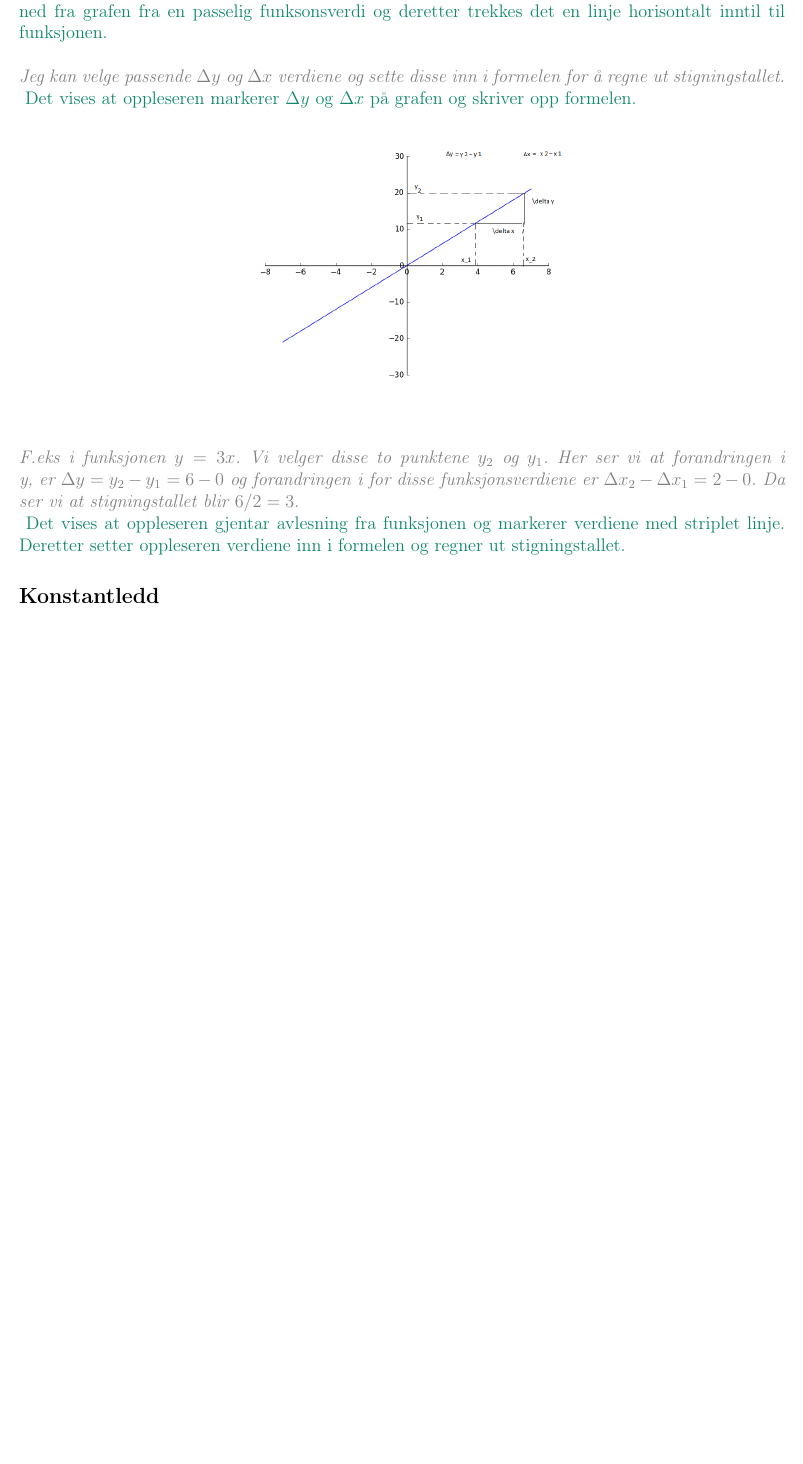
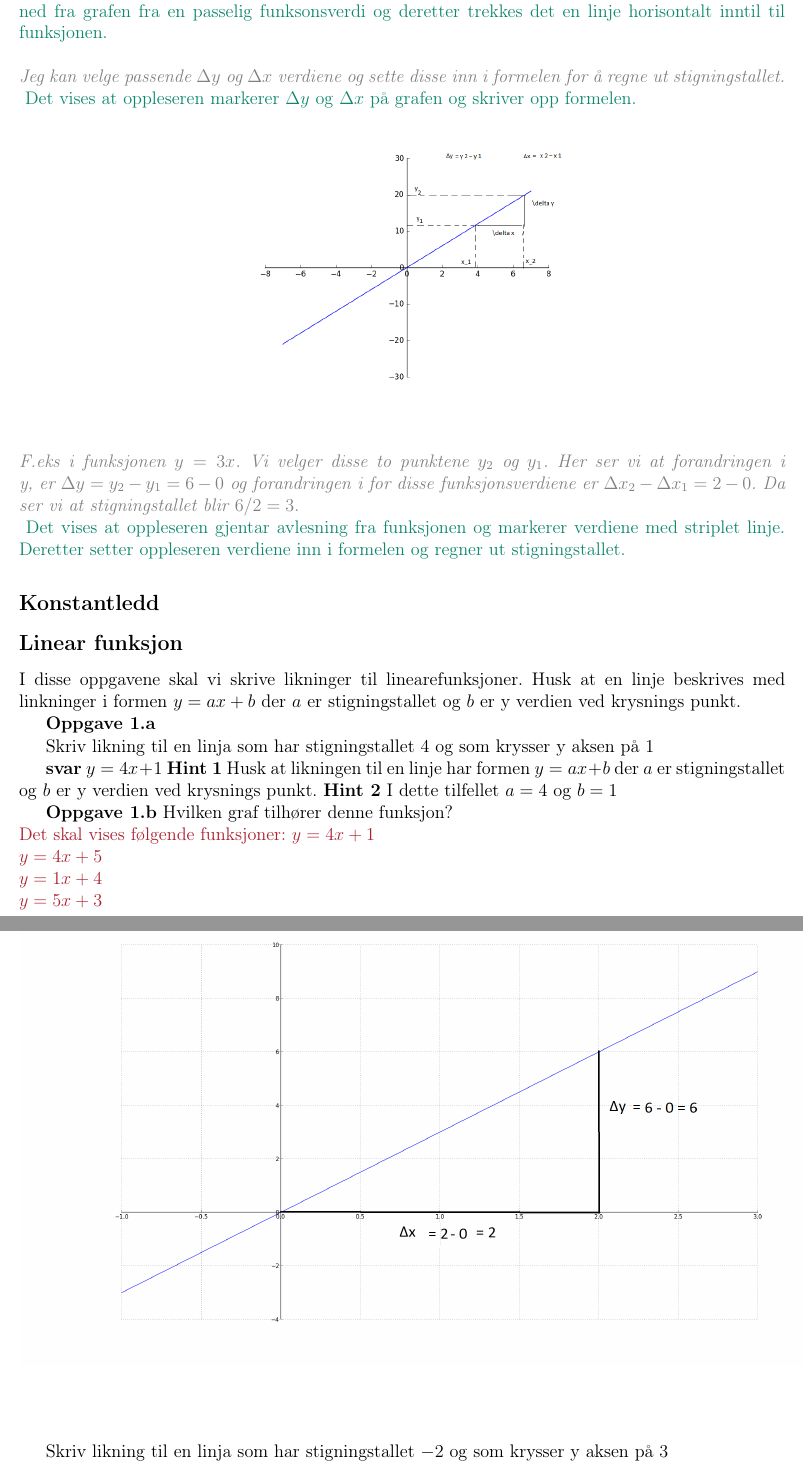
Before and after one commit to hellozebra73/Kunnskap-i-Bevegelse, a LaTeX document (ligninger/content/main.tex): part of page 4 of 5 before the commit and two parts of pages 4 and 5 of 5 after it, the two joined at a grey line, cut so that both start at the same text, the shorter picture padded with empty space. Compiled offline with pdfLaTeX.

Commit message:
excercices about linear functions

```diff
--- a/ligninger/content/main.tex
+++ b/ligninger/content/main.tex
@@ -176,3 +176,32 @@ F.eks i funksjonen $y = 3x$. Vi velger disse to punktene $y_2$ og $y_1$. Her ser
 
 \subsection*{Konstantledd}
 
+\subsection*{Linear funksjon}
+I disse oppgavene  skal vi skrive likninger til linearefunksjoner. Husk at en linje beskrives med linkninger i formen $y=ax+b$ der $a$ er stigningstallet og $b$ er y verdien ved krysnings punkt.
+
+\textbf{Oppgave 1.a}
+
+Skriv likning til en linja som har stigningstallet $4$ og som krysser y aksen på $1$
+
+\textbf{svar}
+$y=4x+1$
+\textbf{Hint 1}
+Husk at likningen til en linje har formen $y=ax+b$ der $a$ er stigningstallet og $b$ er y verdien ved krysnings punkt.
+\textbf{Hint 2}
+I dette tilfellet $a=4$ og $b=1$
+
+\textbf{Oppgave 1.b} Hvilken graf tilhører denne funksjon?
+\newline
+{\color{Maroon}Det skal vises følgende funksjoner:
+$y=4x+1$
+\newline
+$y=4x+5$
+\newline
+$y=1x+4$
+\newline
+$y=5x+3$
+\newline
+}
+\newline\newline
+
+Skriv likning til en linja som har stigningstallet $-2$ og som krysser y aksen på $3$
```
Also changed, not shown: ligninger/content/main.tex (25 more changed lines).
